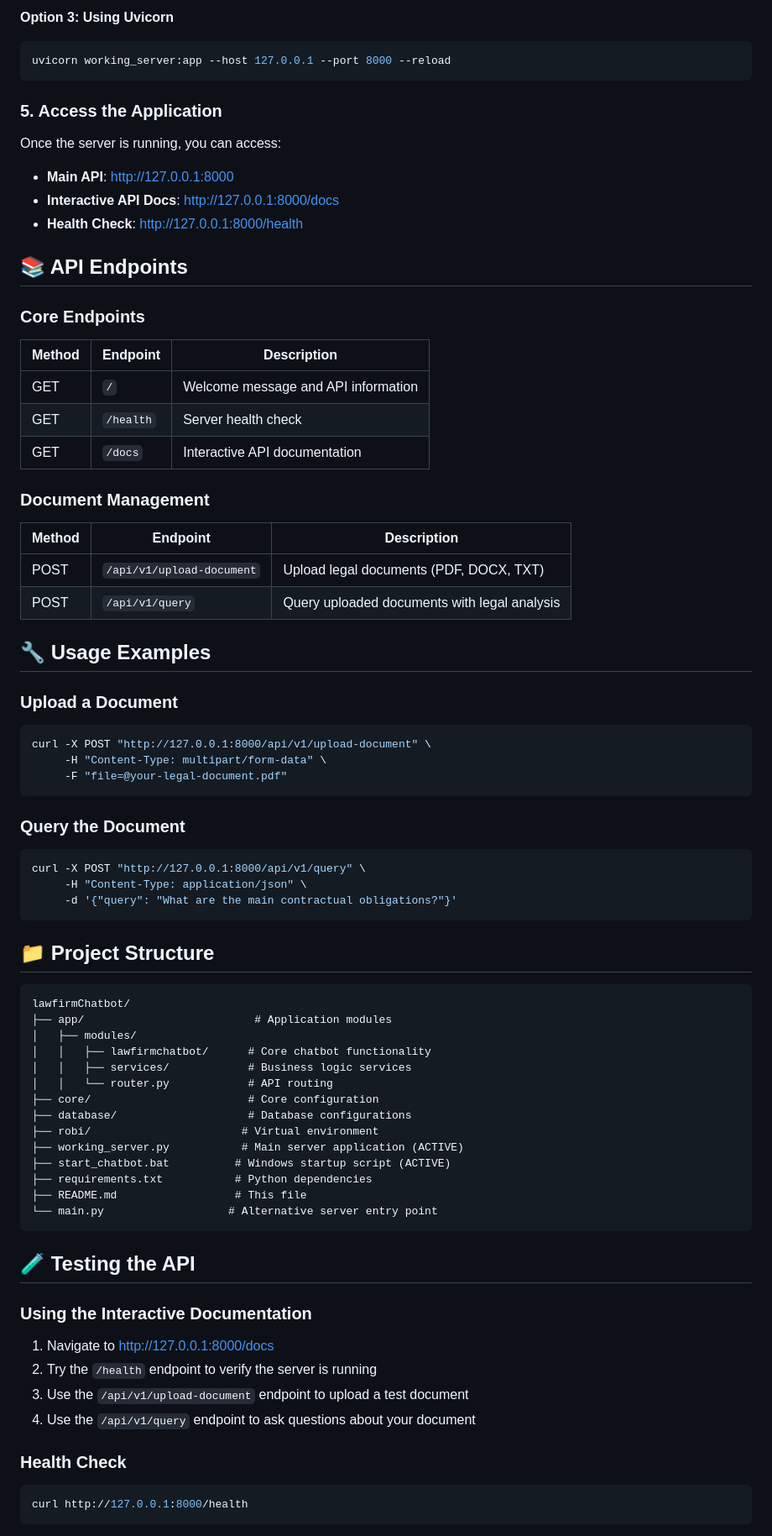
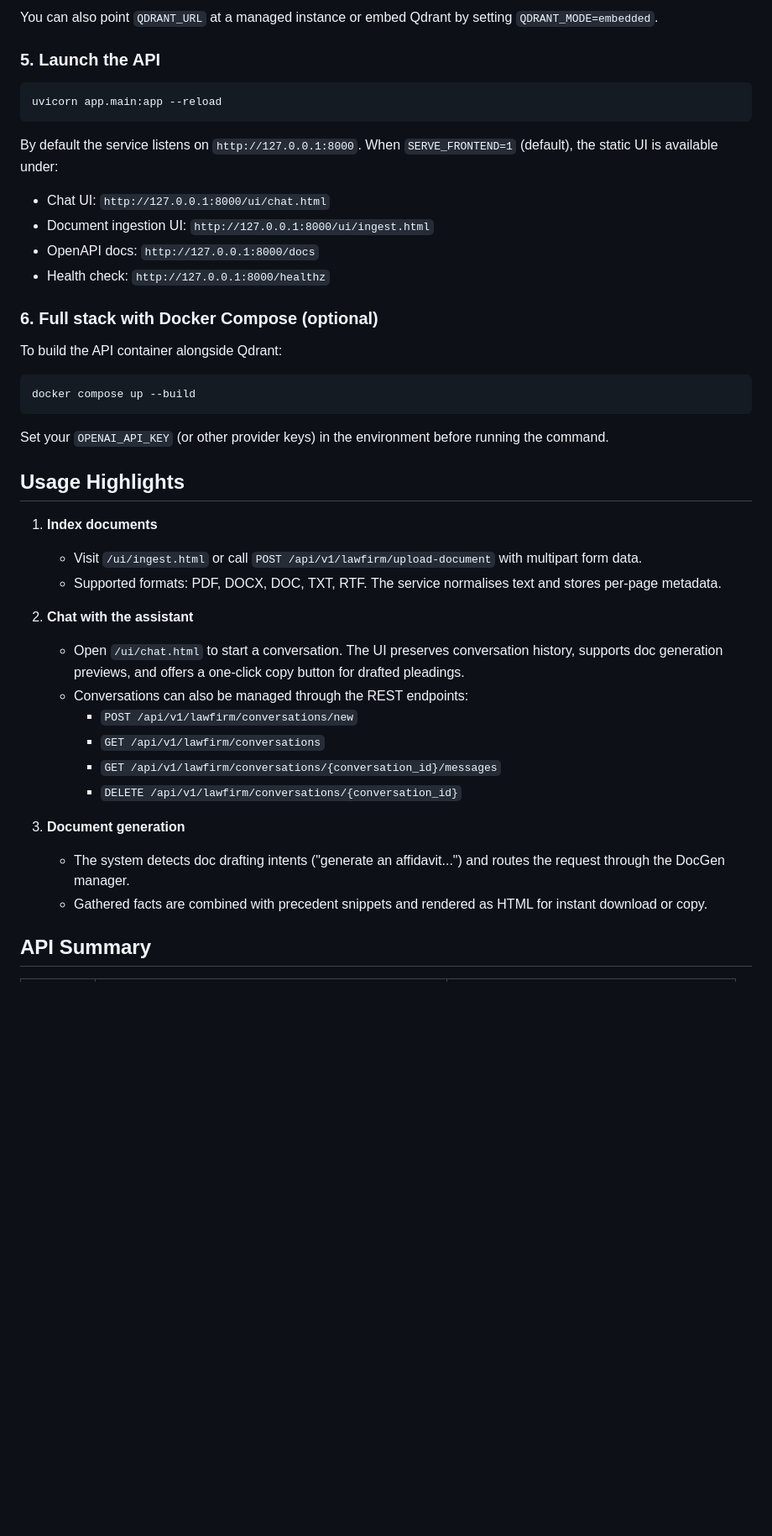
Before and after one commit to tahafast/newRepositoryLawfirm, a Markdown page: README.md, the part around one of its changes. Shown at 84% size. Drawn GitHub-style; blank space fills up the shorter version.

````diff
--- a/README.md
+++ b/README.md
@@ -63,80 +74,47 @@ python working_server.py
 ```
 
-**Option 3: Using Uvicorn**
+You can also point `QDRANT_URL` at a managed instance or embed Qdrant by setting `QDRANT_MODE=embedded`.
+
+### 5. Launch the API
+
 ```bash
-uvicorn working_server:app --host 127.0.0.1 --port 8000 --reload
+uvicorn app.main:app --reload
 ```
 
-### 5. Access the Application
+By default the service listens on `http://127.0.0.1:8000`. When `SERVE_FRONTEND=1` (default), the static UI is available under:
 
-Once the server is running, you can access:
+- Chat UI: `http://127.0.0.1:8000/ui/chat.html`
+- Document ingestion UI: `http://127.0.0.1:8000/ui/ingest.html`
+- OpenAPI docs: `http://127.0.0.1:8000/docs`
+- Health check: `http://127.0.0.1:8000/healthz`
 
-- **Main API**: http://127.0.0.1:8000
-- **Interactive API Docs**: http://127.0.0.1:8000/docs
-- **Health Check**: http://127.0.0.1:8000/health
+### 6. Full stack with Docker Compose (optional)
 
-## 📚 API Endpoints
+To build the API container alongside Qdrant:
 
-### Core Endpoints
-
-| Method | Endpoint | Description |
-|--------|----------|-------------|
-| GET | `/` | Welcome message and API information |
-| GET | `/health` | Server health check |
-| GET | `/docs` | Interactive API documentation |
-
-### Document Management
-
-| Method | Endpoint | Description |
-|--------|----------|-------------|
-| POST | `/api/v1/upload-document` | Upload legal documents (PDF, DOCX, TXT) |
-| POST | `/api/v1/query` | Query uploaded documents with legal analysis |
-
-## 🔧 Usage Examples
-
-### Upload a Document
 ```bash
-curl -X POST "http://127.0.0.1:8000/api/v1/upload-document" \
-     -H "Content-Type: multipart/form-data" \
-     -F "file=@your-legal-document.pdf"
+docker compose up --build
 ```
 
-### Query the Document
-```bash
-curl -X POST "http://127.0.0.1:8000/api/v1/query" \
-     -H "Content-Type: application/json" \
-     -d '{"query": "What are the main contractual obligations?"}'
-```
+Set your `OPENAI_API_KEY` (or other provider keys) in the environment before running the command.
 
-## 📁 Project Structure
+## Usage Highlights
 
-```
-lawfirmChatbot/
-├── app/                          # Application modules
-│   ├── modules/
-│   │   ├── lawfirmchatbot/      # Core chatbot functionality
-│   │   ├── services/            # Business logic services
-│   │   └── router.py            # API routing
-├── core/                        # Core configuration
-├── database/                    # Database configurations
-├── robi/                       # Virtual environment
-├── working_server.py           # Main server application (ACTIVE)
-├── start_chatbot.bat          # Windows startup script (ACTIVE)
-├── requirements.txt           # Python dependencies
-├── README.md                  # This file
-└── main.py                   # Alternative server entry point
-```
+1. **Index documents**
+   - Visit `/ui/ingest.html` or call `POST /api/v1/lawfirm/upload-document` with multipart form data.
+   - Supported formats: PDF, DOCX, DOC, TXT, RTF. The service normalises text and stores per-page metadata.
 
-## 🧪 Testing the API
+2. **Chat with the assistant**
+   - Open `/ui/chat.html` to start a conversation. The UI preserves conversation history, supports doc generation previews, and offers a one-click copy button for drafted pleadings.
+   - Conversations can also be managed through the REST endpoints:
+     - `POST /api/v1/lawfirm/conversations/new`
+     - `GET /api/v1/lawfirm/conversations`
+     - `GET /api/v1/lawfirm/conversations/{conversation_id}/messages`
+     - `DELETE /api/v1/lawfirm/conversations/{conversation_id}`
 
-### Using the Interactive Documentation
-1. Navigate to http://127.0.0.1:8000/docs
-2. Try the `/health` endpoint to verify the server is running
-3. Use the `/api/v1/upload-document` endpoint to upload a test document
-4. Use the `/api/v1/query` endpoint to ask questions about your document
+3. **Document generation**
+   - The system detects doc drafting intents ("generate an affidavit...") and routes the request through the DocGen manager.
+   - Gathered facts are combined with precedent snippets and rendered as HTML for instant download or copy.
 
-### Health Check
-```bash
-curl http://127.0.0.1:8000/health
-```
+## API Summary
 
````
Also changed, not shown: other parts of README.md (+89 -100 lines).
